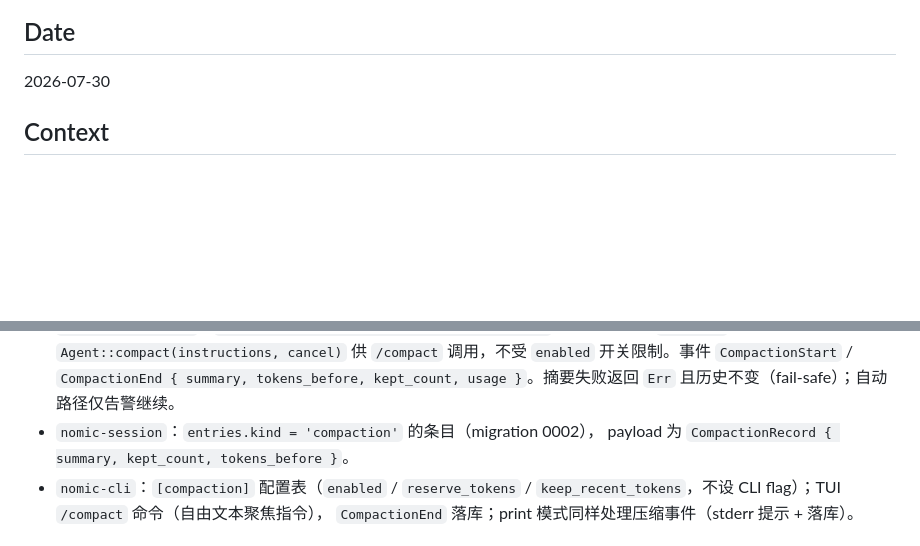
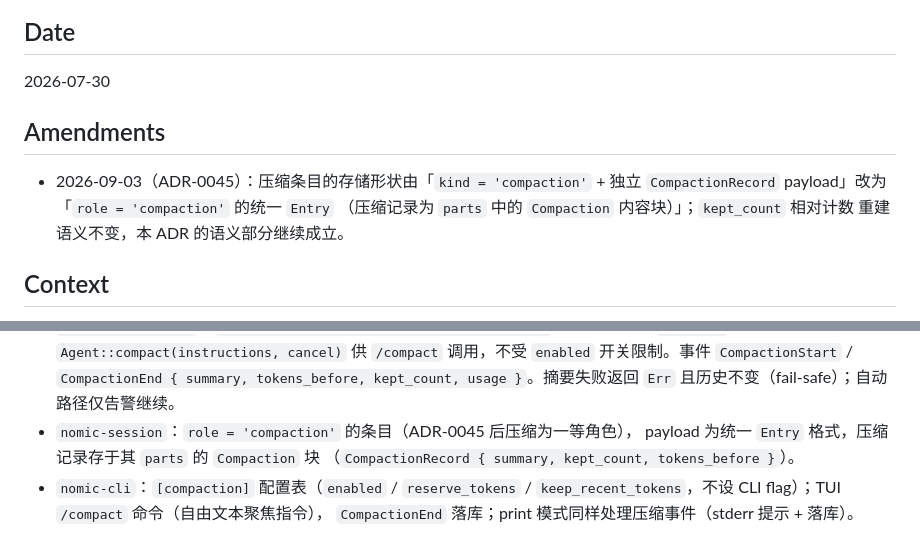
Before and after one commit to zineyu/nomic, a Markdown page: docs/adr/0005-context-compaction.md, 2 parts joined by grey strips. Rendered like a GitHub page; blank space fills up the shorter version.

Commit message:
docs(adr): 0045 统一 entry payload 模型
Signed-off-by: zine yu <zine.xlws@gmail.com>

```diff
--- a/docs/adr/0005-context-compaction.md
+++ b/docs/adr/0005-context-compaction.md
@@ -7,6 +7,13 @@ Accepted
 ## Date
 
 2026-07-30
+
+## Amendments
+
+- 2026-09-03（ADR-0045）：压缩条目的存储形状由「`kind = 'compaction'` + 独立
+  `CompactionRecord` payload」改为「`role = 'compaction'` 的统一 `Entry`
+  （压缩记录为 `parts` 中的 `Compaction` 内容块）」；`kept_count` 相对计数
+  重建语义不变，本 ADR 的语义部分继续成立。
 
 ## Context
 
@@ -58,8 +65,9 @@ compaction 锚定为 M2 待办，本 ADR 记录 nomic 的实现决策。
   供 `/compact` 调用，不受 `enabled` 开关限制。事件 `CompactionStart` /
   `CompactionEnd { summary, tokens_before, kept_count, usage }`。摘要失败返回
   `Err` 且历史不变（fail-safe）；自动路径仅告警继续。
-- `nomic-session`：`entries.kind = 'compaction'` 的条目（migration 0002），
-  payload 为 `CompactionRecord { summary, kept_count, tokens_before }`。
+- `nomic-session`：`role = 'compaction'` 的条目（ADR-0045 后压缩为一等角色），
+  payload 为统一 `Entry` 格式，压缩记录存于其 `parts` 的 `Compaction` 块
+  （`CompactionRecord { summary, kept_count, tokens_before }`）。
 - `nomic-cli`：`[compaction]` 配置表（`enabled` / `reserve_tokens` /
   `keep_recent_tokens`，不设 CLI flag）；TUI `/compact` 命令（自由文本聚焦指令），
   `CompactionEnd` 落库；print 模式同样处理压缩事件（stderr 提示 + 落库）。
```
Also changed, not shown: docs/adr/0045-unified-entry-payload.md (added, +92 -0 lines).
